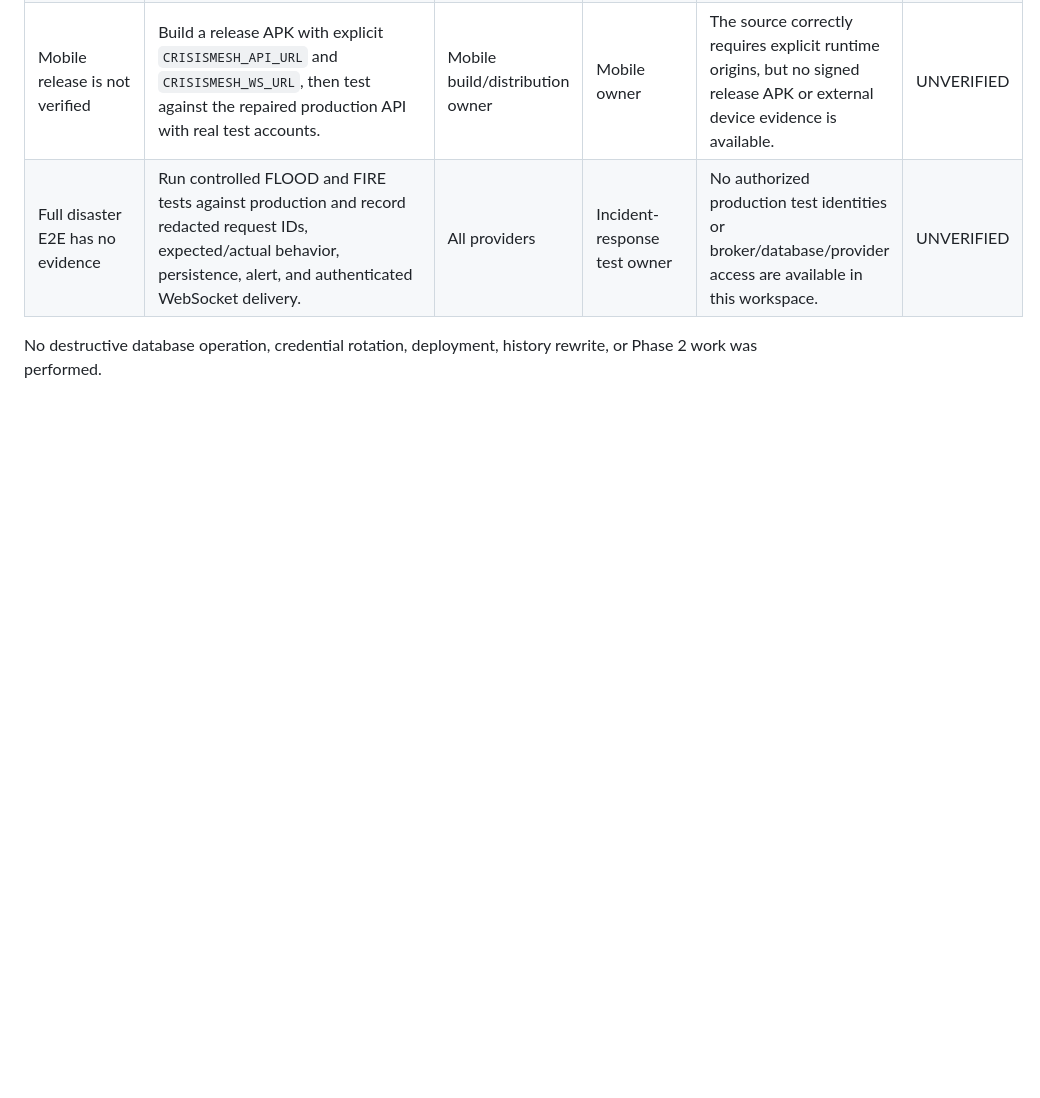
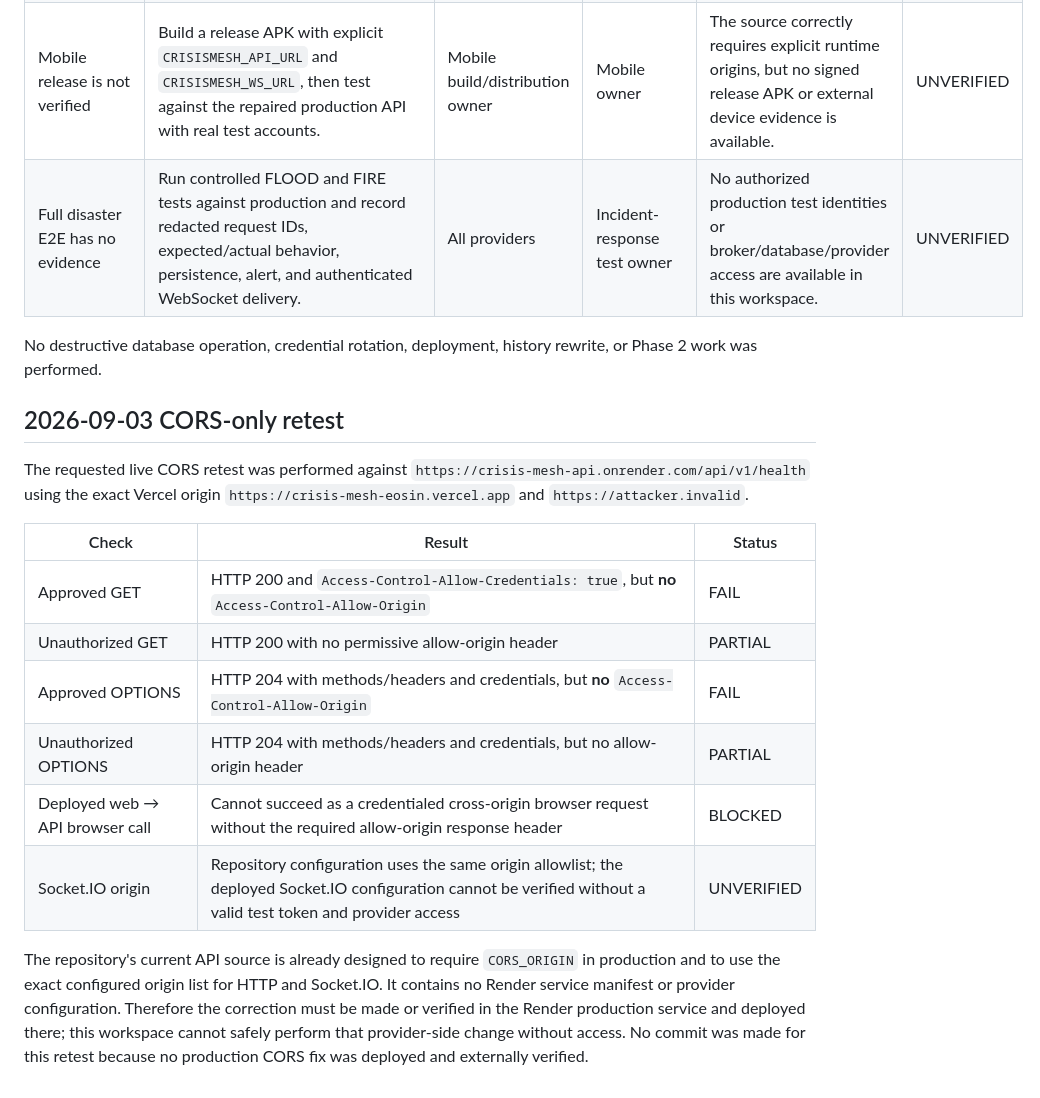
Before and after one commit to arpitkumar28/crisis-mesh, a Markdown page: PRODUCTION_DEPLOYMENT_BLOCKERS.md, the part around the change. Rendered like a GitHub page; blank space fills up the shorter version.

```diff
--- a/PRODUCTION_DEPLOYMENT_BLOCKERS.md
+++ b/PRODUCTION_DEPLOYMENT_BLOCKERS.md
@@ -14,3 +14,18 @@ Evidence collected on 2026-09-03. Secret values, credentials, tokens, and provid
 | Full disaster E2E has no evidence | Run controlled FLOOD and FIRE tests against production and record redacted request IDs, expected/actual behavior, persistence, alert, and authenticated WebSocket delivery. | All providers | Incident-response test owner | No authorized production test identities or broker/database/provider access are available in this workspace. | UNVERIFIED |
 
 No destructive database operation, credential rotation, deployment, history rewrite, or Phase 2 work was performed.
+
+## 2026-09-03 CORS-only retest
+
+The requested live CORS retest was performed against `https://crisis-mesh-api.onrender.com/api/v1/health` using the exact Vercel origin `https://crisis-mesh-eosin.vercel.app` and `https://attacker.invalid`.
+
+| Check | Result | Status |
+| --- | --- | --- |
+| Approved GET | HTTP 200 and `Access-Control-Allow-Credentials: true`, but **no** `Access-Control-Allow-Origin` | FAIL |
+| Unauthorized GET | HTTP 200 with no permissive allow-origin header | PARTIAL |
+| Approved OPTIONS | HTTP 204 with methods/headers and credentials, but **no** `Access-Control-Allow-Origin` | FAIL |
+| Unauthorized OPTIONS | HTTP 204 with methods/headers and credentials, but no allow-origin header | PARTIAL |
+| Deployed web → API browser call | Cannot succeed as a credentialed cross-origin browser request without the required allow-origin response header | BLOCKED |
+| Socket.IO origin | Repository configuration uses the same origin allowlist; the deployed Socket.IO configuration cannot be verified without a valid test token and provider access | UNVERIFIED |
+
+The repository's current API source is already designed to require `CORS_ORIGIN` in production and to use the exact configured origin list for HTTP and Socket.IO. It contains no Render service manifest or provider configuration. Therefore the correction must be made or verified in the Render production service and deployed there; this workspace cannot safely perform that provider-side change without access. No commit was made for this retest because no production CORS fix was deployed and externally verified.
```
Also changed, not shown: PRODUCTION_READINESS_REPORT.md (+15 -0 lines).
